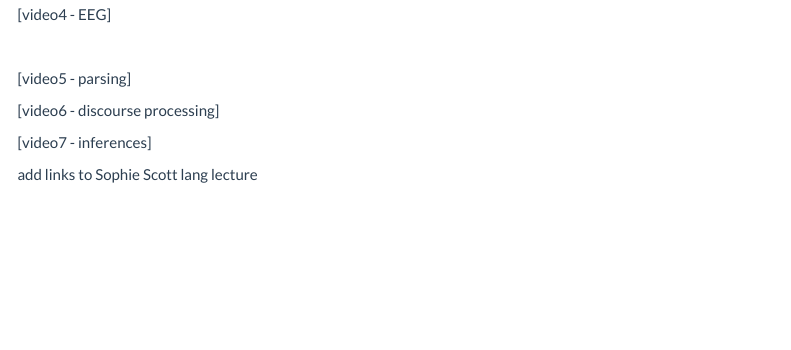
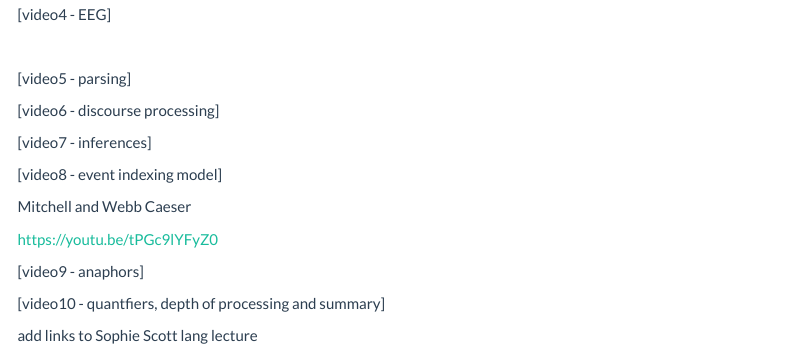
Before and after one commit to ajstewartlang/intro_to_cog_lang_1, an R Markdown document (script/intro_to_cog_lang_1.Rmd): the page in a window 1100 px wide, from 1580 px down. Rendered offline with R 4.5, knitr and Pandoc, with nearby package versions; menus at the side of the page are left out.

Commit message:
Update intro_to_cog_lang_1.Rmd

```diff
--- a/script/intro_to_cog_lang_1.Rmd
+++ b/script/intro_to_cog_lang_1.Rmd
@@ -59,4 +59,14 @@ The next video provides an overview of Electroencephalography (EEG). We use this
 
 [video7 - inferences]
 
+[video8 - event indexing model]
+
+Mitchell and Webb Caeser
+
+https://youtu.be/tPGc9lYFyZ0
+
+[video9 - anaphors]
+
+[video10 - quantfiers, depth of processing and summary]
+
 add links to Sophie Scott lang lecture
```
